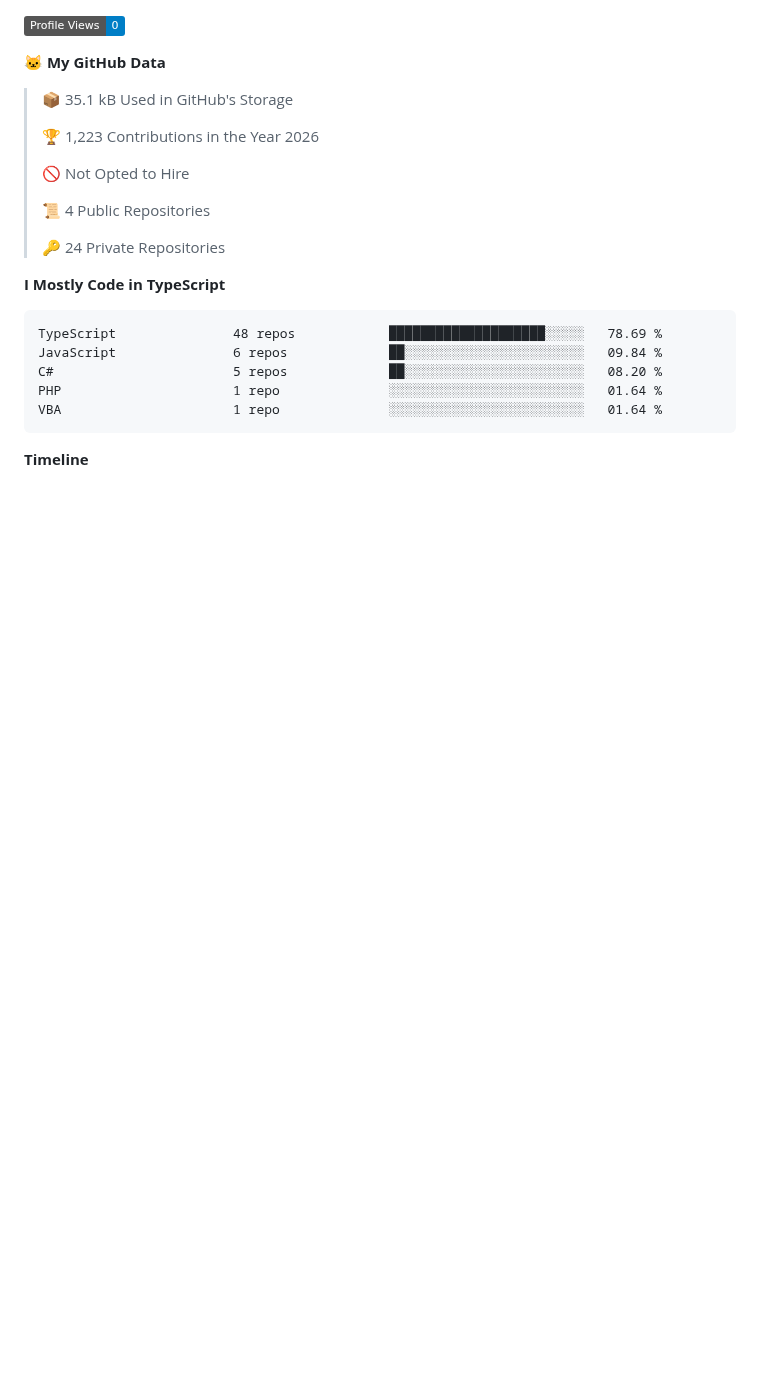
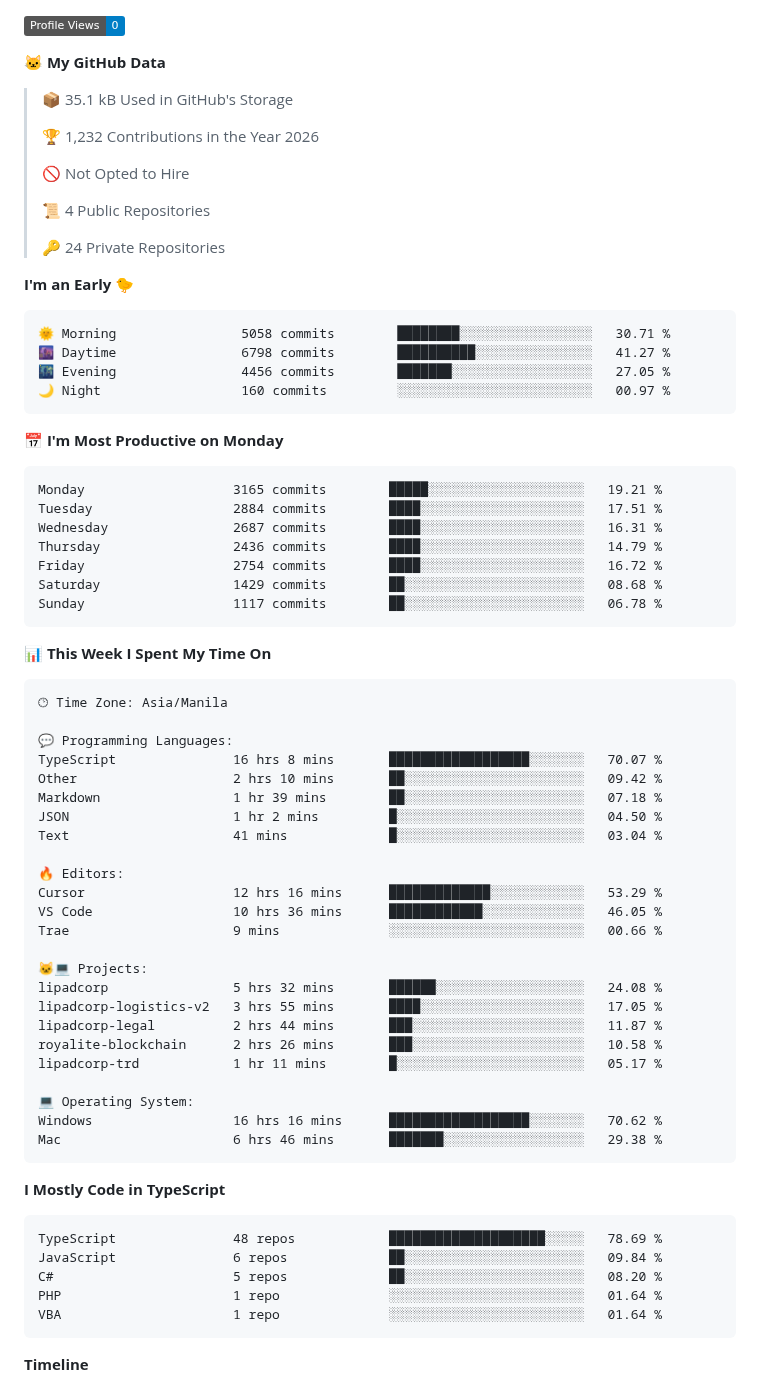
Before and after one commit to nealalim26/nealalim26, a Markdown page: README.md, the part around one of its changes. Rendered like a GitHub page; badges without logos; blank space fills up the shorter version.

Commit message:
Updated with Dev Metrics

````diff
--- a/README.md
+++ b/README.md
@@ -173,7 +175,7 @@ AI/ML Integration     ███████████████████
 
 > 📦 35.1 kB Used in GitHub's Storage
  >
-> 🏆 1,223 Contributions in the Year 2026
+> 🏆 1,232 Contributions in the Year 2026
  >
 > 🚫 Not Opted to Hire
  >
@@ -181,6 +183,56 @@ AI/ML Integration     ███████████████████
  >
 > 🔑 24 Private Repositories
  >
+**I'm an Early 🐤**
+
+```text
+🌞 Morning                5058 commits        ████████░░░░░░░░░░░░░░░░░   30.71 %
+🌆 Daytime                6798 commits        ██████████░░░░░░░░░░░░░░░   41.27 %
+🌃 Evening                4456 commits        ███████░░░░░░░░░░░░░░░░░░   27.05 %
+🌙 Night                  160 commits         ░░░░░░░░░░░░░░░░░░░░░░░░░   00.97 %
+```
+📅 **I'm Most Productive on Monday**
+
+```text
+Monday                   3165 commits        █████░░░░░░░░░░░░░░░░░░░░   19.21 %
+Tuesday                  2884 commits        ████░░░░░░░░░░░░░░░░░░░░░   17.51 %
+Wednesday                2687 commits        ████░░░░░░░░░░░░░░░░░░░░░   16.31 %
+Thursday                 2436 commits        ████░░░░░░░░░░░░░░░░░░░░░   14.79 %
+Friday                   2754 commits        ████░░░░░░░░░░░░░░░░░░░░░   16.72 %
+Saturday                 1429 commits        ██░░░░░░░░░░░░░░░░░░░░░░░   08.68 %
+Sunday                   1117 commits        ██░░░░░░░░░░░░░░░░░░░░░░░   06.78 %
+```
+
+
+📊 **This Week I Spent My Time On**
+
+```text
+🕑︎ Time Zone: Asia/Manila
+
+💬 Programming Languages:
+TypeScript               16 hrs 8 mins       ██████████████████░░░░░░░   70.07 %
+Other                    2 hrs 10 mins       ██░░░░░░░░░░░░░░░░░░░░░░░   09.42 %
+Markdown                 1 hr 39 mins        ██░░░░░░░░░░░░░░░░░░░░░░░   07.18 %
+JSON                     1 hr 2 mins         █░░░░░░░░░░░░░░░░░░░░░░░░   04.50 %
+Text                     41 mins             █░░░░░░░░░░░░░░░░░░░░░░░░   03.04 %
+
+🔥 Editors:
+Cursor                   12 hrs 16 mins      █████████████░░░░░░░░░░░░   53.29 %
+VS Code                  10 hrs 36 mins      ████████████░░░░░░░░░░░░░   46.05 %
+Trae                     9 mins              ░░░░░░░░░░░░░░░░░░░░░░░░░   00.66 %
+
+🐱‍💻 Projects:
+lipadcorp                5 hrs 32 mins       ██████░░░░░░░░░░░░░░░░░░░   24.08 %
+lipadcorp-logistics-v2   3 hrs 55 mins       ████░░░░░░░░░░░░░░░░░░░░░   17.05 %
+lipadcorp-legal          2 hrs 44 mins       ███░░░░░░░░░░░░░░░░░░░░░░   11.87 %
+royalite-blockchain      2 hrs 26 mins       ███░░░░░░░░░░░░░░░░░░░░░░   10.58 %
+lipadcorp-trd            1 hr 11 mins        █░░░░░░░░░░░░░░░░░░░░░░░░   05.17 %
+
+💻 Operating System:
+Windows                  16 hrs 16 mins      ██████████████████░░░░░░░   70.62 %
+Mac                      6 hrs 46 mins       ███████░░░░░░░░░░░░░░░░░░   29.38 %
+```
+
 **I Mostly Code in TypeScript**
 
 ```text
````
Also changed, not shown: other parts of README.md (+3 -1 lines), assets/bar_graph.png.
